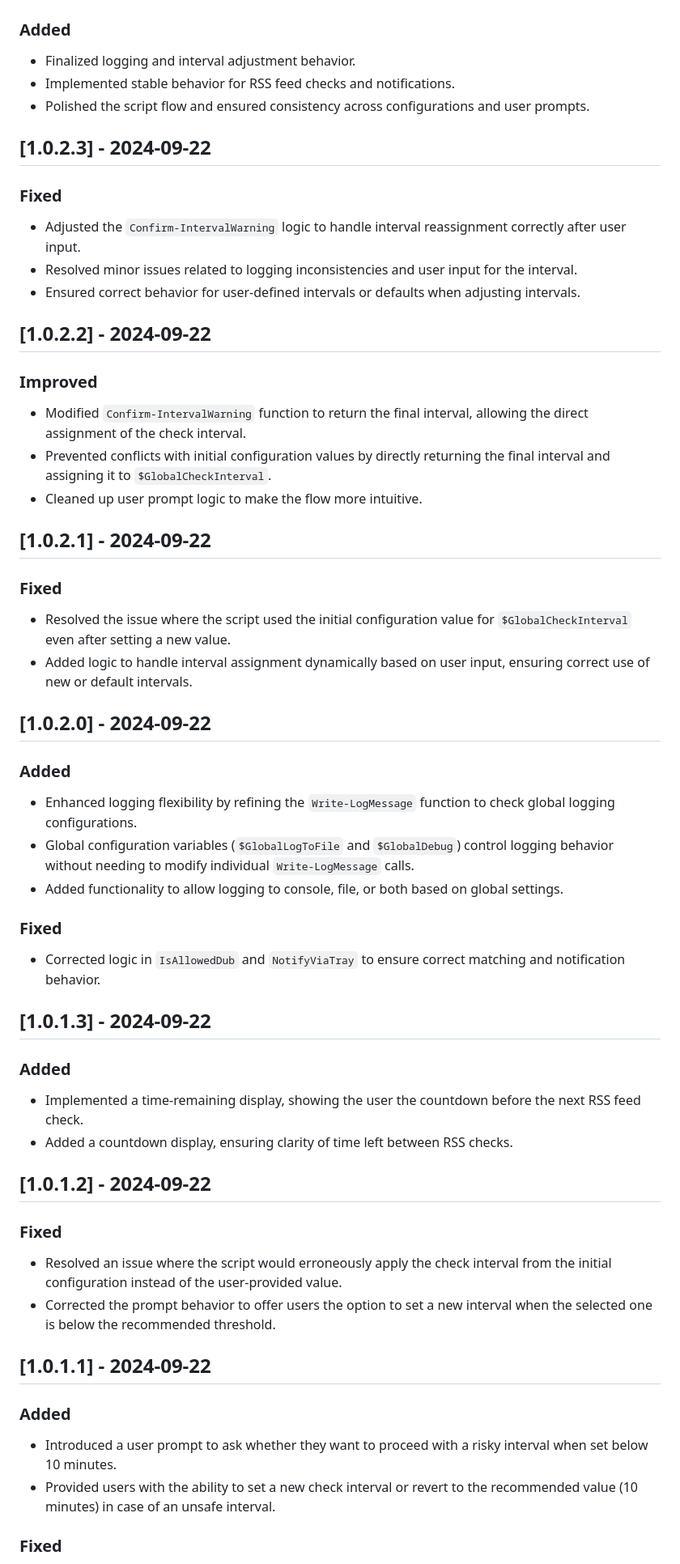
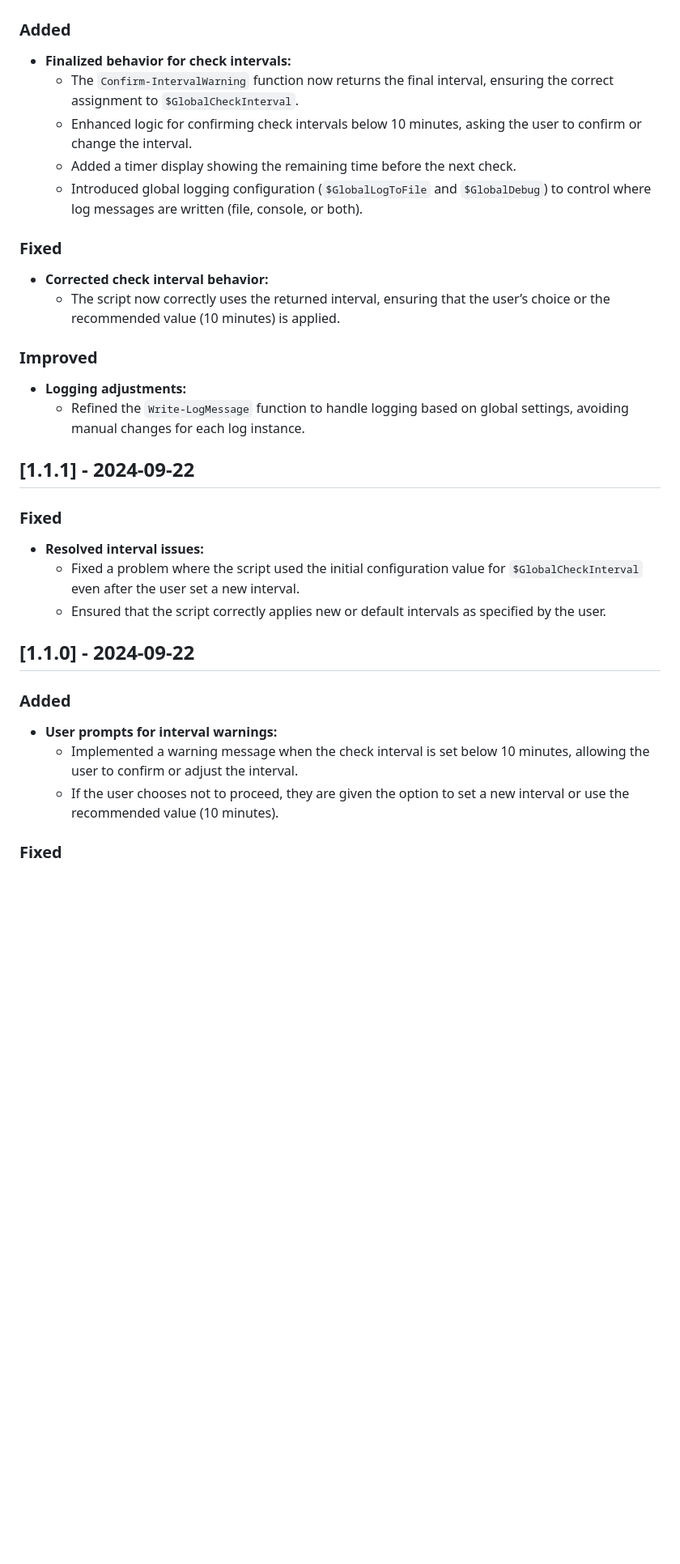
Before and after one commit to Oratorian/script-archive, a Markdown page: PowerShell/crunchyroll-notify/README.MD, the part around one of its changes. Shown at 81% size. Rendered like a GitHub page; blank space fills up the shorter version.

```diff
--- a/PowerShell/crunchyroll-notify/README.MD
+++ b/PowerShell/crunchyroll-notify/README.MD
@@ -18,47 +16,28 @@ This PowerShell script monitors a Crunchyroll RSS feed for new anime releases an
 ### Added
-- Finalized logging and interval adjustment behavior.
-- Implemented stable behavior for RSS feed checks and notifications.
-- Polished the script flow and ensured consistency across configurations and user prompts.
-
-## [1.0.2.3] - 2024-09-22
-### Fixed
-- Adjusted the `Confirm-IntervalWarning` logic to handle interval reassignment correctly after user input.
-- Resolved minor issues related to logging inconsistencies and user input for the interval.
-- Ensured correct behavior for user-defined intervals or defaults when adjusting intervals.
-
-## [1.0.2.2] - 2024-09-22
-### Improved
-- Modified `Confirm-IntervalWarning` function to return the final interval, allowing the direct assignment of the check interval.
-- Prevented conflicts with initial configuration values by directly returning the final interval and assigning it to `$GlobalCheckInterval`.
-- Cleaned up user prompt logic to make the flow more intuitive.
-
-## [1.0.2.1] - 2024-09-22
-### Fixed
-- Resolved the issue where the script used the initial configuration value for `$GlobalCheckInterval` even after setting a new value.
-- Added logic to handle interval assignment dynamically based on user input, ensuring correct use of new or default intervals.
-
-## [1.0.2.0] - 2024-09-22
-### Added
-- Enhanced logging flexibility by refining the `Write-LogMessage` function to check global logging configurations.
-- Global configuration variables (`$GlobalLogToFile` and `$GlobalDebug`) control logging behavior without needing to modify individual `Write-LogMessage` calls.
-- Added functionality to allow logging to console, file, or both based on global settings.
+- **Finalized behavior for check intervals:**
+  - The `Confirm-IntervalWarning` function now returns the final interval, ensuring the correct assignment to `$GlobalCheckInterval`.
+  - Enhanced logic for confirming check intervals below 10 minutes, asking the user to confirm or change the interval.
+  - Added a timer display showing the remaining time before the next check.
+  - Introduced global logging configuration (`$GlobalLogToFile` and `$GlobalDebug`) to control where log messages are written (file, console, or both).
 
 ### Fixed
-- Corrected logic in `IsAllowedDub` and `NotifyViaTray` to ensure correct matching and notification behavior.
+- **Corrected check interval behavior:**
+  - The script now correctly uses the returned interval, ensuring that the user’s choice or the recommended value (10 minutes) is applied.
 
-## [1.0.1.3] - 2024-09-22
+### Improved
+- **Logging adjustments:**
+  - Refined the `Write-LogMessage` function to handle logging based on global settings, avoiding manual changes for each log instance.
+
+## [1.1.1] - 2024-09-22
+### Fixed
+- **Resolved interval issues:**
+  - Fixed a problem where the script used the initial configuration value for `$GlobalCheckInterval` even after the user set a new interval.
+  - Ensured that the script correctly applies new or default intervals as specified by the user.
+
+## [1.1.0] - 2024-09-22
 ### Added
-- Implemented a time-remaining display, showing the user the countdown before the next RSS feed check.
-- Added a countdown display, ensuring clarity of time left between RSS checks.
-
-## [1.0.1.2] - 2024-09-22
-### Fixed
-- Resolved an issue where the script would erroneously apply the check interval from the initial configuration instead of the user-provided value.
-- Corrected the prompt behavior to offer users the option to set a new interval when the selected one is below the recommended threshold.
-
-## [1.0.1.1] - 2024-09-22
-### Added
-- Introduced a user prompt to ask whether they want to proceed with a risky interval when set below 10 minutes.
-- Provided users with the ability to set a new check interval or revert to the recommended value (10 minutes) in case of an unsafe interval.
+- **User prompts for interval warnings:**
+  - Implemented a warning message when the check interval is set below 10 minutes, allowing the user to confirm or adjust the interval.
+  - If the user chooses not to proceed, they are given the option to set a new interval or use the recommended value (10 minutes).
 
 ### Fixed
```
Also changed, not shown: other parts of PowerShell/crunchyroll-notify/README.MD (+16 -22 lines).
